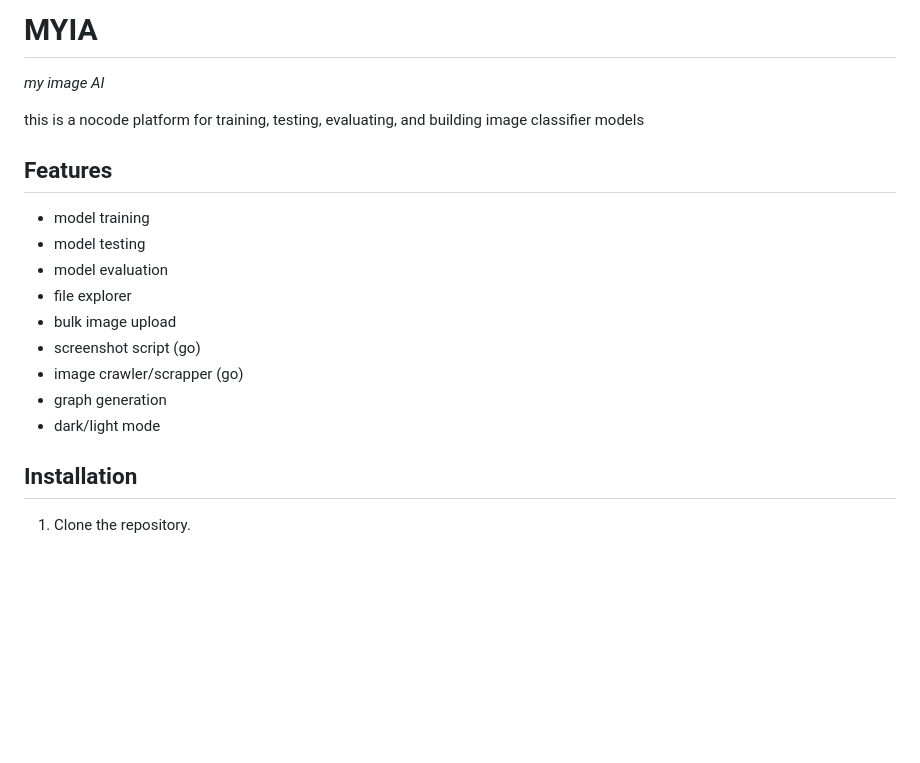
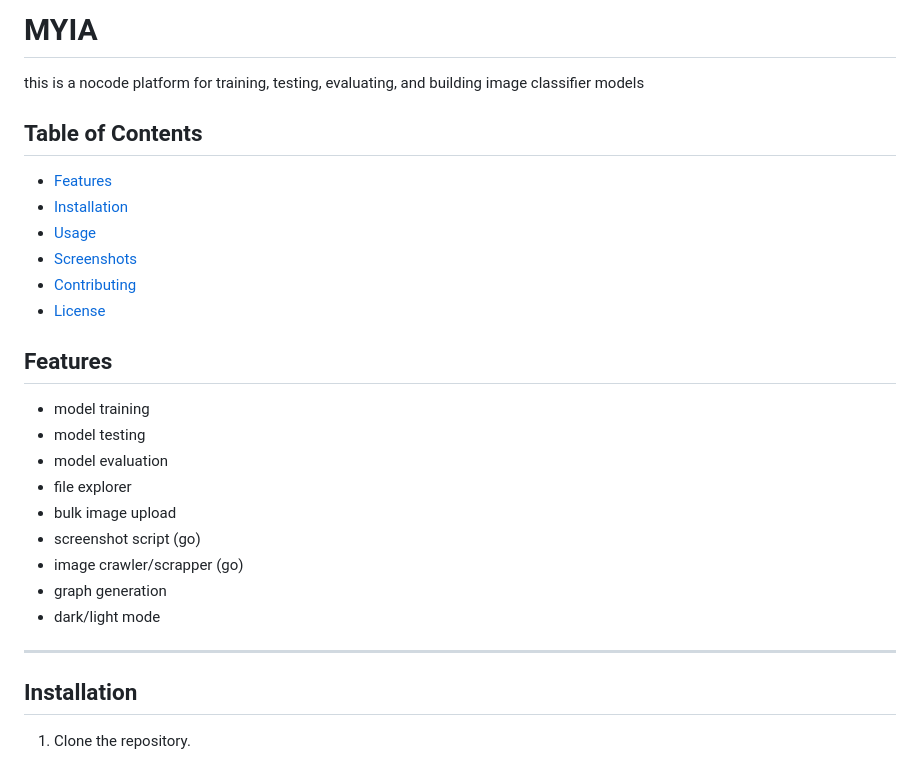
Before and after one commit to bethropolis/myia, a Markdown page: README.md, the part around one of its changes. Rendered like a GitHub page; blank space fills up the shorter version.

```diff
--- a/README.md
+++ b/README.md
@@ -1,8 +1,18 @@
-# MYIA
-_my image AI_
+<h1>MYIA </h1>
+this is a nocode platform for training, testing, evaluating, and building image classifier models
 
 
-this is a nocode platform for training, testing, evaluating, and building image classifier models
+
+<h2>Table of Contents</h2>
+
+- [Features](#features)
+- [Installation](#installation)
+- [Usage](#usage)
+- [Screenshots](#screenshots)
+- [Contributing](#contributing)
+- [License](#license)
+
+
 
 
 ## Features
@@ -19,6 +29,7 @@ this is a nocode platform for training, testing, evaluating, and building image
 
 
 
+---
 
 ## Installation
 
```
Also changed, not shown: other parts of README.md (+22 -0 lines).
